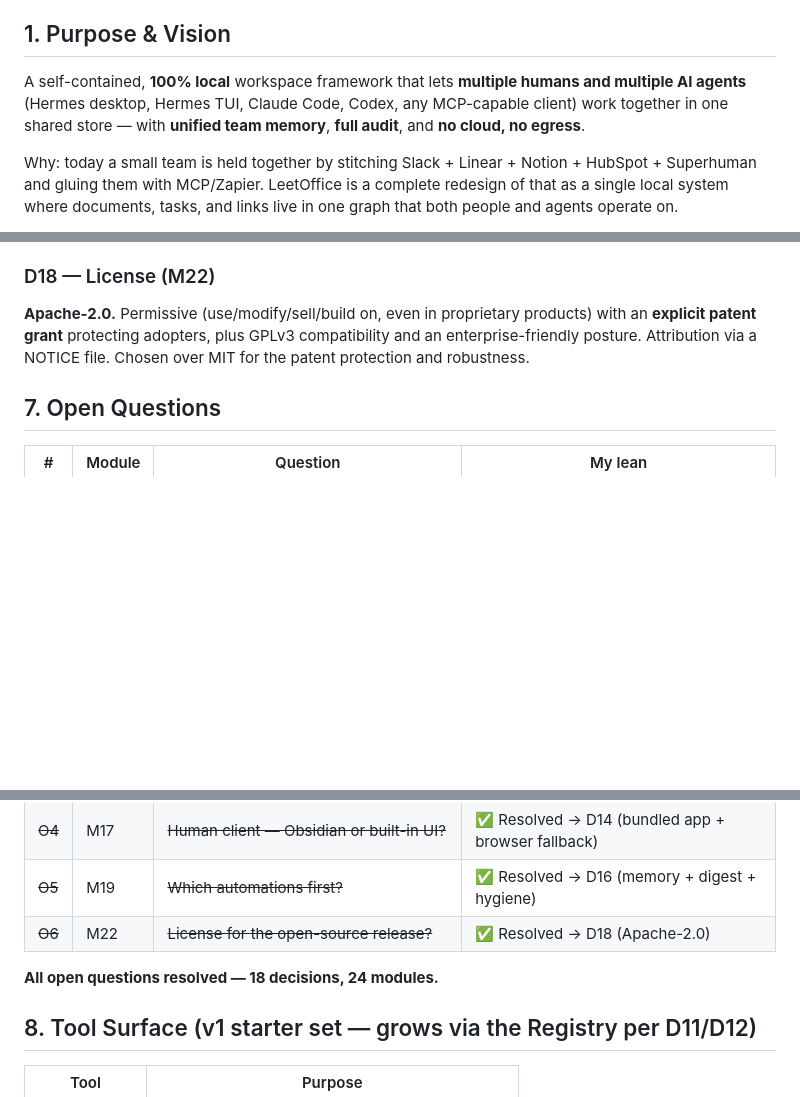
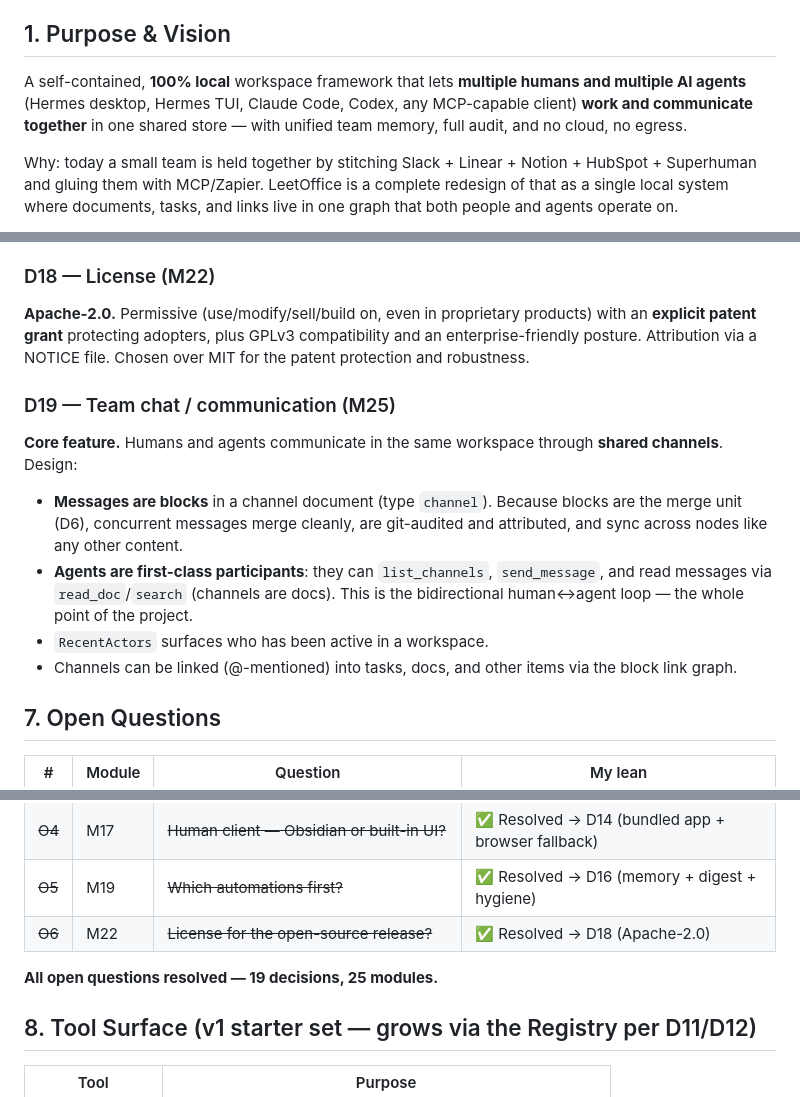
Before and after one commit to Xtracsys/LeetOffice, a Markdown page: REQUIREMENTS.md, 3 parts joined by grey strips. GitHub-like rendering; blank space fills up the shorter version.

Commit message:
docs: make team chat (M25/D19) a first-class core feature — communication between humans and agents was under-specified

```diff
--- a/REQUIREMENTS.md
+++ b/REQUIREMENTS.md
@@ -7,7 +7,7 @@
 
 ## 1. Purpose & Vision
 
-A self-contained, **100% local** workspace framework that lets **multiple humans and multiple AI agents** (Hermes desktop, Hermes TUI, Claude Code, Codex, any MCP-capable client) work together in one shared store — with **unified team memory**, **full audit**, and **no cloud, no egress**.
+A self-contained, **100% local** workspace framework that lets **multiple humans and multiple AI agents** (Hermes desktop, Hermes TUI, Claude Code, Codex, any MCP-capable client) **work and communicate together** in one shared store — with unified team memory, full audit, and no cloud, no egress.
 
 Why: today a small team is held together by stitching Slack + Linear + Notion + HubSpot + Superhuman and gluing them with MCP/Zapier. LeetOffice is a complete redesign of that as a single local system where documents, tasks, and links live in one graph that both people and agents operate on.
 
@@ -176,6 +177,13 @@ Ship in v1: **(a) team memory synthesis** (near-continuous → MEMORY.md), **(b)
 ### D18 — License (M22)
 **Apache-2.0.** Permissive (use/modify/sell/build on, even in proprietary products) with an **explicit patent grant** protecting adopters, plus GPLv3 compatibility and an enterprise-friendly posture. Attribution via a NOTICE file. Chosen over MIT for the patent protection and robustness.
 
+### D19 — Team chat / communication (M25)
+**Core feature.** Humans and agents communicate in the same workspace through **shared channels**. Design:
+- **Messages are blocks** in a channel document (type `channel`). Because blocks are the merge unit (D6), concurrent messages merge cleanly, are git-audited and attributed, and sync across nodes like any other content.
+- **Agents are first-class participants**: they can `list_channels`, `send_message`, and read messages via `read_doc`/`search` (channels are docs). This is the bidirectional human↔agent loop — the whole point of the project.
+- `RecentActors` surfaces who has been active in a workspace.
+- Channels can be linked (@-mentioned) into tasks, docs, and other items via the block link graph.
+
 ## 7. Open Questions
 
 | # | Module | Question | My lean |
@@ -187,7 +195,7 @@ Ship in v1: **(a) team memory synthesis** (near-continuous → MEMORY.md), **(b)
 | ~~O5~~ | M19 | ~~Which automations first?~~ | ✅ Resolved → D16 (memory + digest + hygiene) |
 | ~~O6~~ | M22 | ~~License for the open-source release?~~ | ✅ Resolved → D18 (Apache-2.0) |
 
-**All open questions resolved — 18 decisions, 24 modules.**
+**All open questions resolved — 19 decisions, 25 modules.**
 
 ## 8. Tool Surface (v1 starter set — grows via the Registry per D11/D12)
 
```
Also changed, not shown: other parts of REQUIREMENTS.md (+3 -0 lines), BUILD_SPEC.md (+4 -0 lines).
